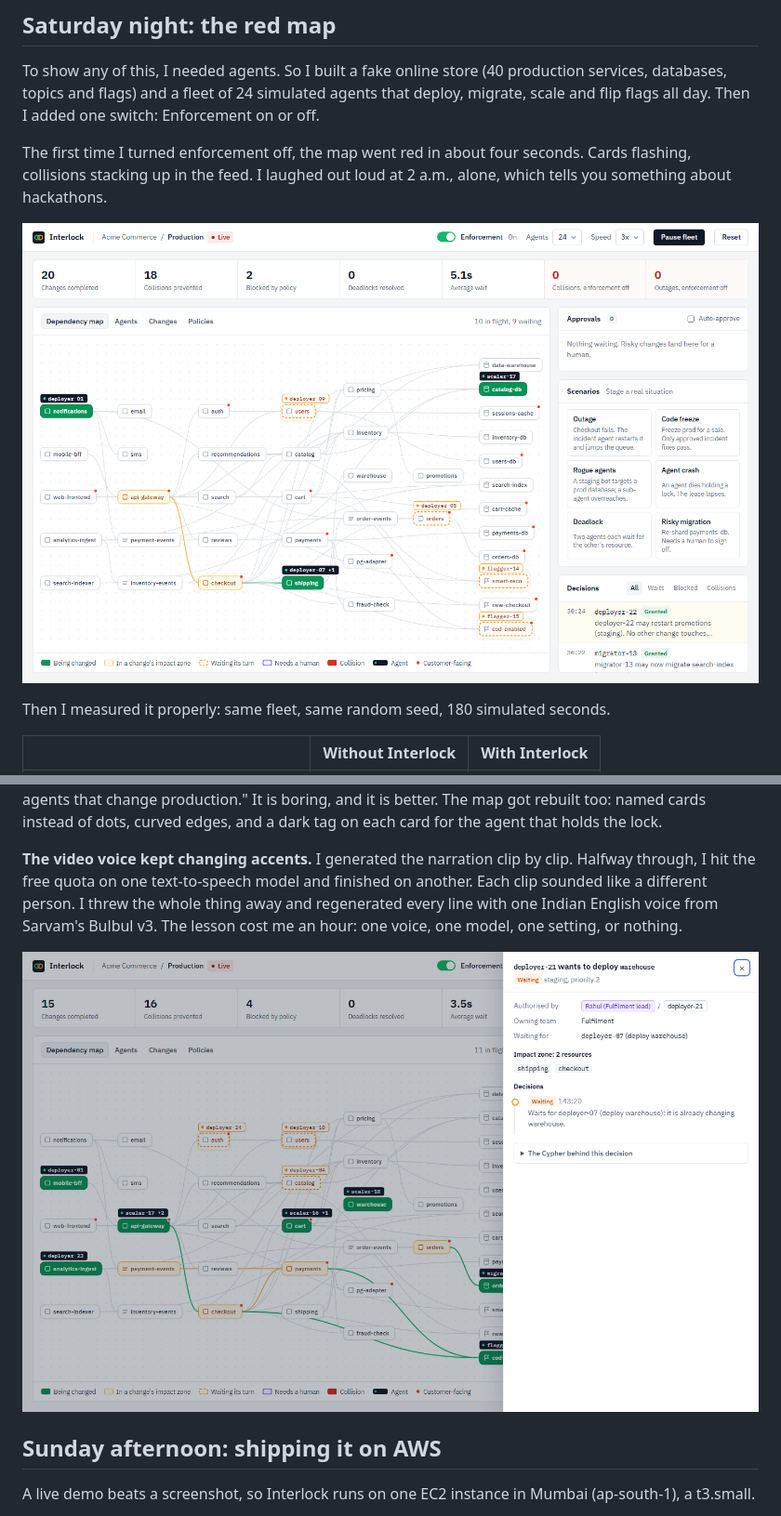
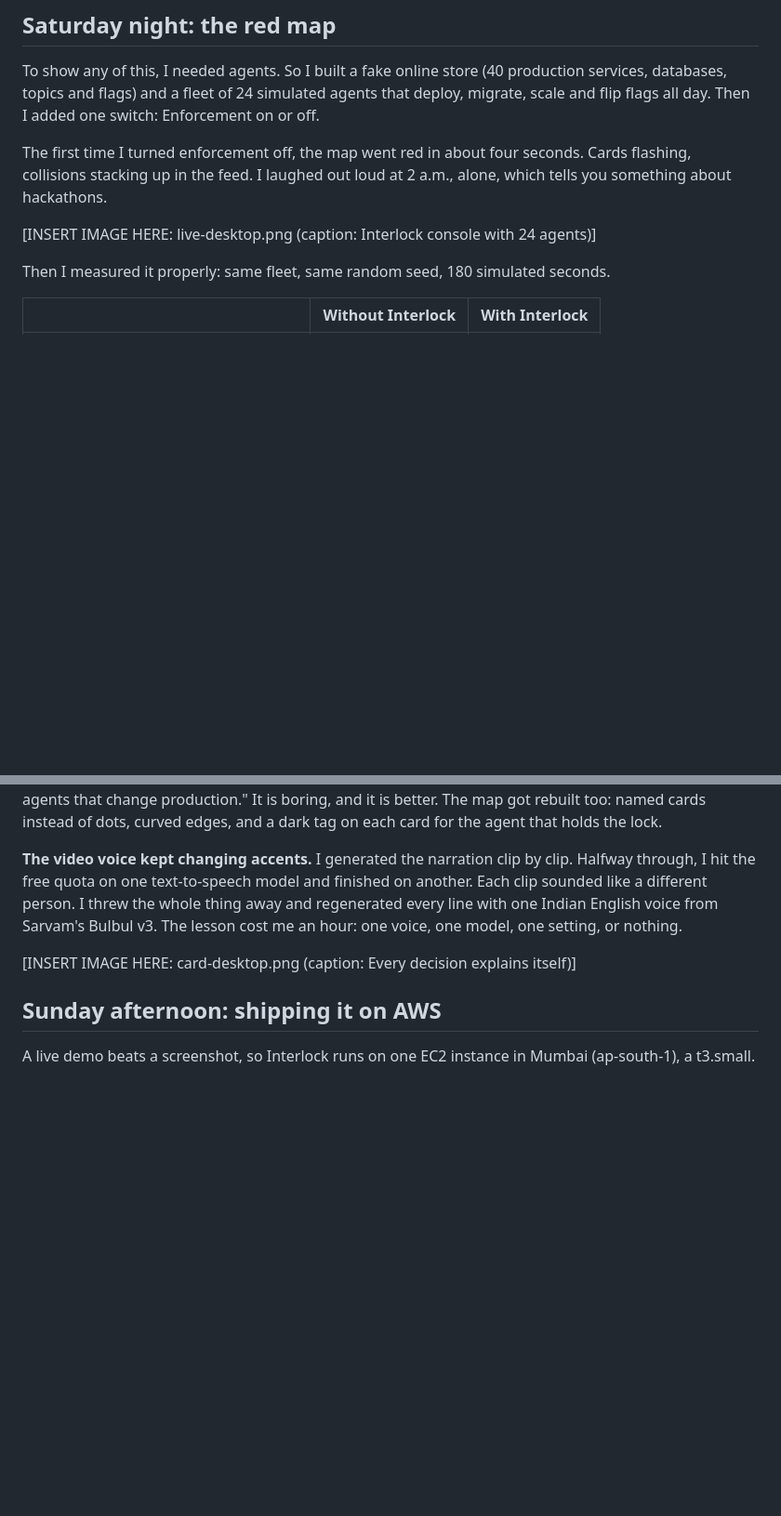
Before and after one commit to piyushk-dev/interlock, a Markdown page: docs/blog-builder.md, 2 parts joined by grey strips. Shown at 93% size. GitHub-like rendering; blank space fills up the shorter version.

```diff
--- a/docs/blog-builder.md
+++ b/docs/blog-builder.md
@@ -99,7 +99,7 @@ To show any of this, I needed agents. So I built a fake online store (40 product
 
 The first time I turned enforcement off, the map went red in about four seconds. Cards flashing, collisions stacking up in the feed. I laughed out loud at 2 a.m., alone, which tells you something about hackathons.
 
-![Interlock console with 24 agents](https://raw.githubusercontent.com/piyushk-dev/interlock/main/docs/screens/live-desktop.png)
+[INSERT IMAGE HERE: live-desktop.png (caption: Interlock console with 24 agents)]
 
 Then I measured it properly: same fleet, same random seed, 180 simulated seconds.
 
@@ -123,7 +123,7 @@ Without coordination, the fleet looks twice as busy. Most of that work collides.
 
 **The video voice kept changing accents.** I generated the narration clip by clip. Halfway through, I hit the free quota on one text-to-speech model and finished on another. Each clip sounded like a different person. I threw the whole thing away and regenerated every line with one Indian English voice from Sarvam's Bulbul v3. The lesson cost me an hour: one voice, one model, one setting, or nothing.
 
-![Every decision explains itself](https://raw.githubusercontent.com/piyushk-dev/interlock/main/docs/screens/card-desktop.png)
+[INSERT IMAGE HERE: card-desktop.png (caption: Every decision explains itself)]
 
 ## Sunday afternoon: shipping it on AWS
 
```
Also changed, not shown: other parts of docs/blog-builder.md (+2 -2 lines).
